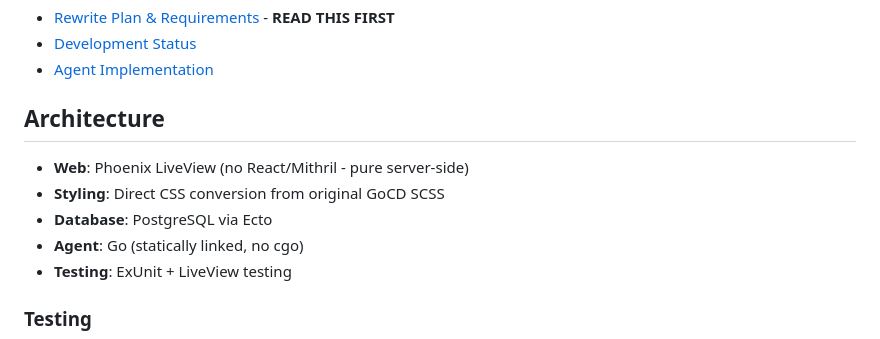
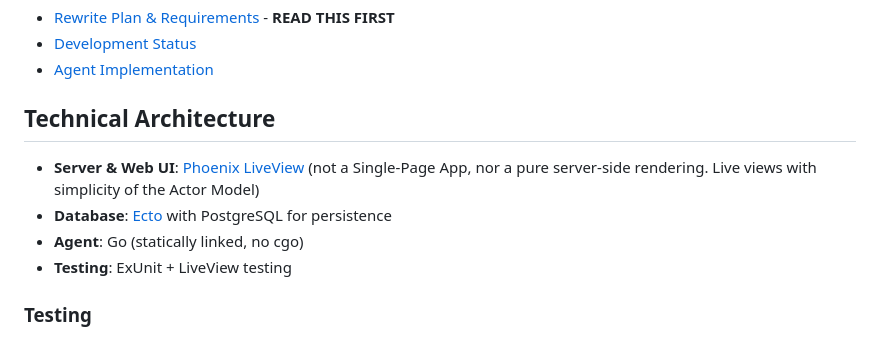
Before and after one commit to d-led/ex_gocd, a Markdown page: README.md, the part around the change. Drawn GitHub-style.

Commit message:
docs: refine the LLM-hallucinated readme

```diff
--- a/README.md
+++ b/README.md
@@ -110,11 +110,10 @@ Built-in observability with **zero external tools required**:
 - [Development Status](docs/status.md)
 - [Agent Implementation](agent/README.md)
 
-## Architecture
+## Technical Architecture
 
-- **Web**: Phoenix LiveView (no React/Mithril - pure server-side)
-- **Styling**: Direct CSS conversion from original GoCD SCSS
-- **Database**: PostgreSQL via Ecto
+- **Server & Web UI**: [Phoenix LiveView](https://www.phoenixframework.org/) (not a Single-Page App, nor a pure server-side rendering. Live views with simplicity of the Actor Model)
+- **Database**: [Ecto](https://github.com/elixir-ecto/ecto) with PostgreSQL for persistence
 - **Agent**: Go (statically linked, no cgo)
 - **Testing**: ExUnit + LiveView testing
 
```
